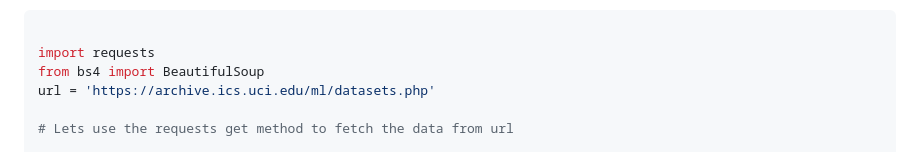
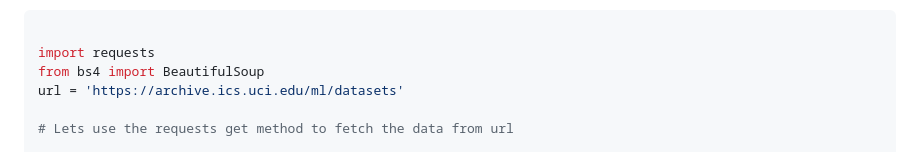
Before and after one commit to murthychiluka/python-A-Z, a Markdown page: 22_Day_Web_scraping/22_web_scraping.md, the part around the change. GitHub-like rendering.

```diff
--- a/22_Day_Web_scraping/22_web_scraping.md
+++ b/22_Day_Web_scraping/22_web_scraping.md
@@ -55,7 +55,7 @@ Let us declare url variable for the website which we are going to scrape.
 
 import requests
 from bs4 import BeautifulSoup
-url = 'https://archive.ics.uci.edu/ml/datasets.php'
+url = 'https://archive.ics.uci.edu/ml/datasets'
 
 # Lets use the requests get method to fetch the data from url
 
```
